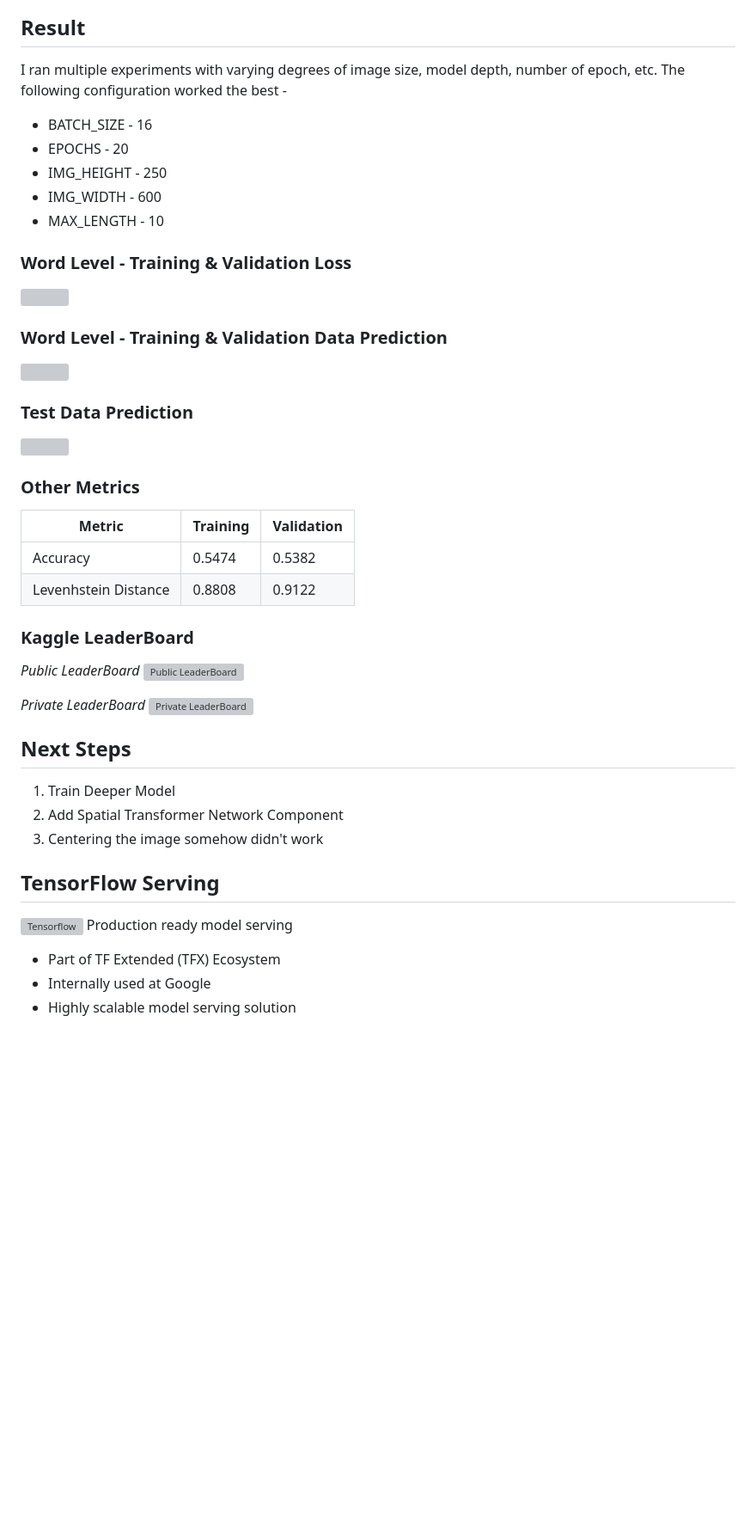
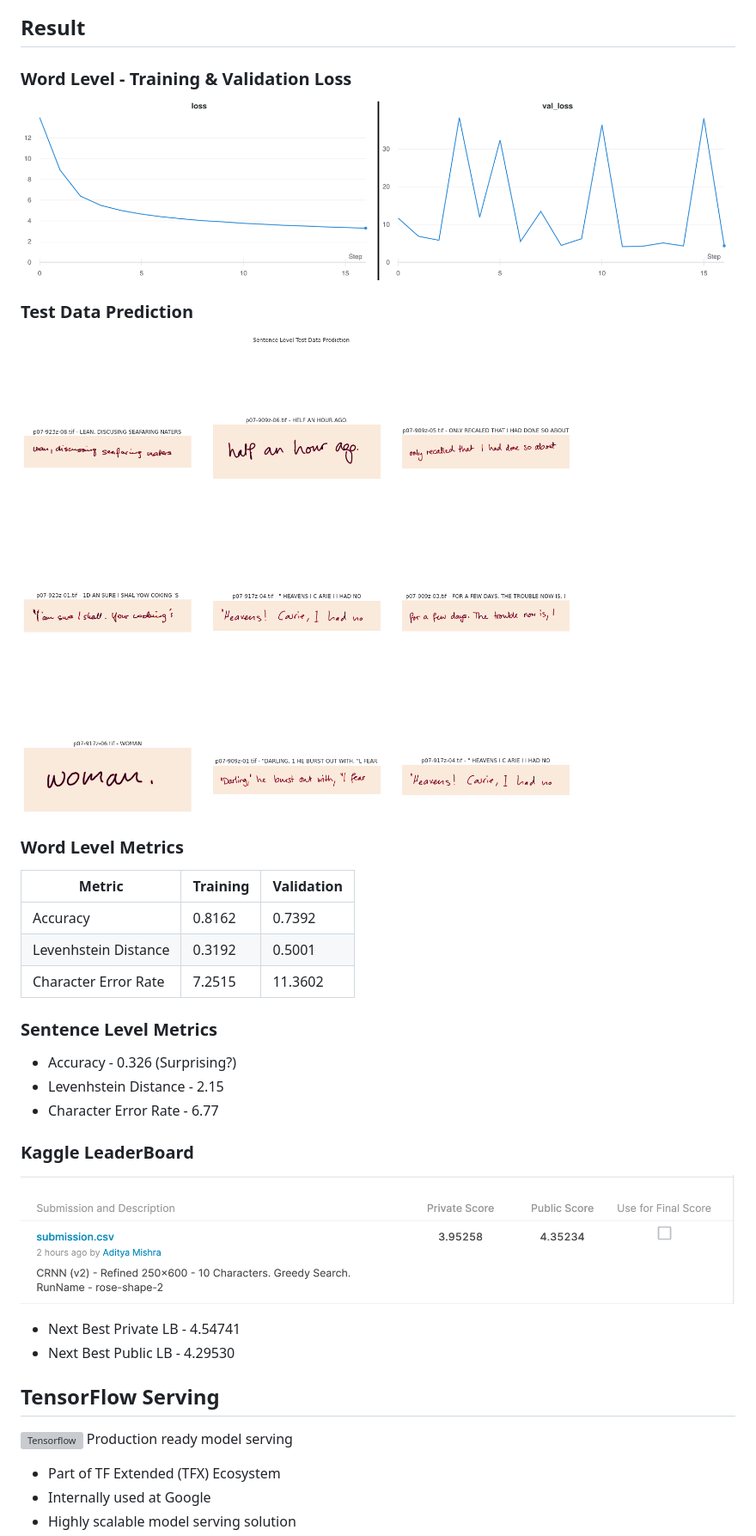
Before and after one commit to adimyth/handwritten_ocr_tfserving, a Markdown page: README.md, the part around the change printed below. Shown: that part at 86% size. Drawn GitHub-style; pictures changed too: resources/leaderboard.png (added), resources/losses.png (added), resources/predictions.png (added); blank space fills up the shorter version; grey boxes are pictures that could not be loaded.

```diff
--- a/README.md
+++ b/README.md
@@ -69,38 +38,27 @@ Supports *Greedy* as well *Beam Search Decoding* based on choice. Set `greedy=Fa
 
 ## Result
-I ran multiple experiments with varying degrees of image size, model depth, number of epoch, etc. The following configuration worked the best -
-
-* BATCH_SIZE - 16
-* EPOCHS - 20
-* IMG_HEIGHT - 250
-* IMG_WIDTH - 600
-* MAX_LENGTH - 10
-
 ### Word Level - Training & Validation Loss
 ![](resources/losses.png)
 
-### Word Level - Training & Validation Data Prediction
+### Test Data Prediction
 ![](resources/predictions.png)
 
-### Test Data Prediction
-![](resources/TestDataPrediction.png)
-
-### Other Metrics
+### Word Level Metrics
 | Metric | Training | Validation |
 --- | --- | ---
-|Accuracy|0.5474|0.5382|
-|Levenhstein Distance|0.8808|0.9122|
+|Accuracy|0.8162|0.7392|
+|Levenhstein Distance|0.3192|0.5001|
+|Character Error Rate|7.2515|11.3602|
+
+### Sentence Level Metrics
+* Accuracy - 0.326 (Surprising?)
+* Levenhstein Distance - 2.15
+* Character Error Rate - 6.77
 
 ### Kaggle LeaderBoard
-*Public LeaderBoard*
-![Public LeaderBoard](resources/public_lb.png)
+![](resources/leaderboard.png)
 
-*Private LeaderBoard*
-![Private LeaderBoard](resources/private_lb.png)
-
-## Next Steps
-1. Train Deeper Model
-2. Add Spatial Transformer Network Component
-3. Centering the image somehow didn't work
+* Next Best Private LB - 4.54741
+* Next Best Public LB - 4.29530
 
 ## TensorFlow Serving
```
Also changed, not shown: other parts of README.md (+15 -46 lines), resources/file_picker.png (added), resources/original.png (added), 11 other files.
